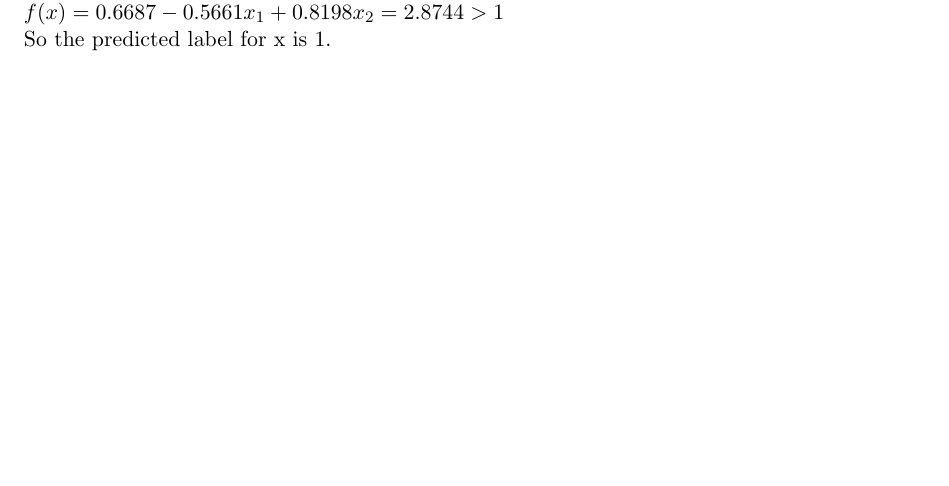
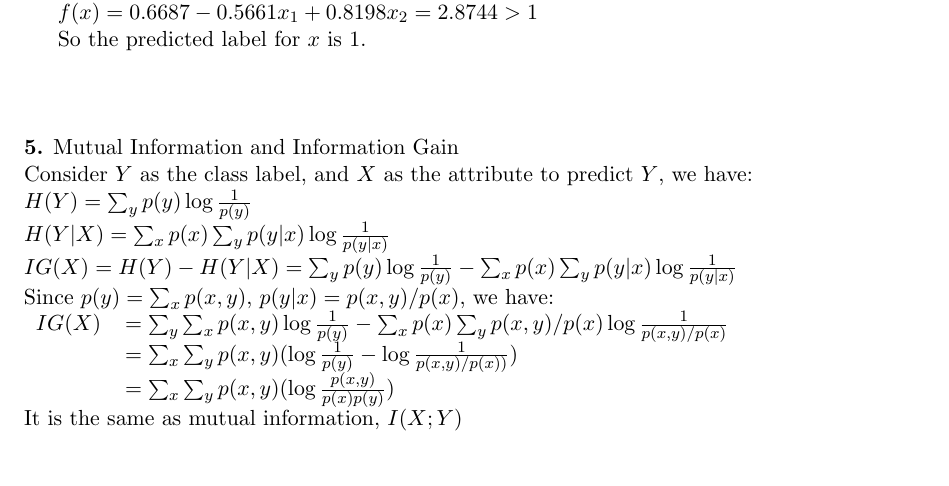
Before and after one commit to luowei89/neu-courses, a LaTeX problem sheet (cs6220/hw1/hw1.tex): part of page 3 of 3 before the commit and part of page 4 of 4 after it, cut so that both start at the same text. Compiled offline with pdfLaTeX.

Commit message:
finishing dm hw1

```diff
--- a/cs6220/hw1/hw1.tex
+++ b/cs6220/hw1/hw1.tex
@@ -1,7 +1,6 @@
 \documentclass[11pt,a4paper,fleqn]{article}
 \usepackage[margin=1in]{geometry}
 \usepackage{graphicx}
-\usepackage{tikz}
 \begin{document}
 \begin{center}
 \textbf{CS6220 Datamining Fall 2014 Homework 1, Wei Luo}\\
@@ -136,4 +138,17 @@ $f(x)=f((x_1,x_2))=0.6687-0.5661x_1+0.8198x_2$\\
 (5) For data point $x = (-1,2)$:\\
-$f(x)=0.6687-0.5661x_1+0.8198x_2=2.8744>1$\\
-So  the predicted label for x is 1.\\
+\indent $f(x)=0.6687-0.5661x_1+0.8198x_2=2.8744>1$\\
+\indent So  the predicted label for $x$ is 1.\\
+\\ \\ \\
+\textbf{5.} Mutual Information and Information Gain\\
+Consider $Y$ as the class label, and $X$ as the attribute to predict $Y$, we have:\\
+$H(Y) = \sum_yp(y)\log\frac{1}{p(y)}$\\
+$H(Y|X) = \sum_xp(x)\sum_yp(y|x)\log\frac{1}{p(y|x)}$\\
+$IG(X) = H(Y)-H(Y|X)= \sum_yp(y)\log\frac{1}{p(y)}-\sum_xp(x)\sum_yp(y|x)\log\frac{1}{p(y|x)}$\\
+Since $p(y)=\sum_xp(x,y)$, $p(y|x)=p(x,y)/p(x)$, we have:\\
+\begin{tabular}{ll}
+$IG(X)$&$= \sum_y\sum_xp(x,y)\log\frac{1}{p(y)}-\sum_xp(x)\sum_yp(x,y)/p(x)\log\frac{1}{p(x,y)/p(x)}$\\
+&$=\sum_x\sum_yp(x,y)(\log\frac{1}{p(y)}-\log\frac{1}{p(x,y)/p(x))})$\\
+&$=\sum_x\sum_yp(x,y)(\log\frac{p(x,y)}{p(x)p(y)})$\\
+\end{tabular}\\
+It is the same as mutual information, $I(X;Y)$
 \end{document}
```
Also changed, not shown: cs6220/hw1/hw1.pdf, cs6220/hw1/hw1.tex (23 more changed lines).
